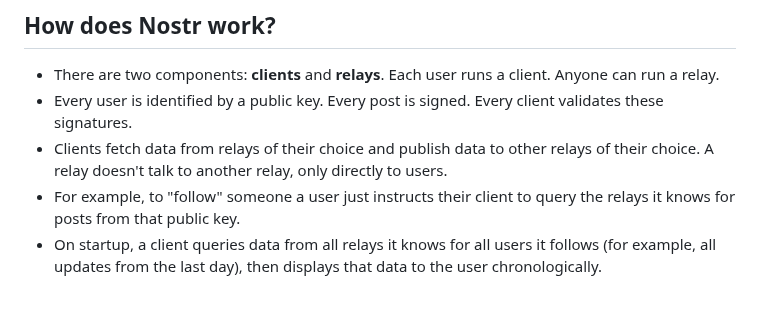
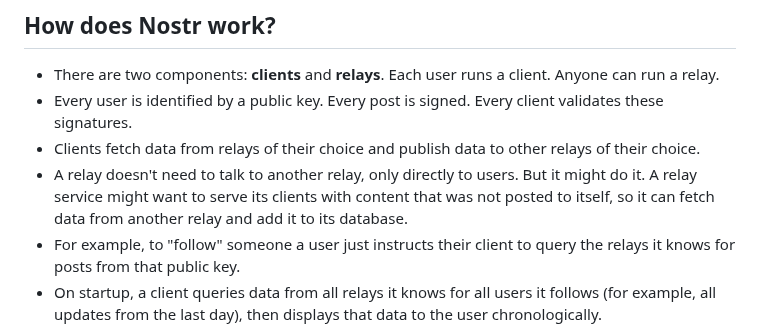
Before and after one commit to nostr-protocol/nostr, a Markdown page: README.md, the part around the change. GitHub-like rendering; blank space fills up the shorter version.

Commit message:
Clarify the relay role regarding other relays
A relay service might want to serve content that was not posted to it.
So, a relay could talk to another relay for this syncing.
There is a new relay code proposal that calls it "yesstr protocol": github.com/hoytech/strfry

```diff
--- a/README.md
+++ b/README.md
@@ -54,7 +54,8 @@ Everybody runs a client. It can be a native client, a web client, etc. To publis
 
 - There are two components: __clients__ and __relays__. Each user runs a client. Anyone can run a relay.
 - Every user is identified by a public key. Every post is signed. Every client validates these signatures.
-- Clients fetch data from relays of their choice and publish data to other relays of their choice. A relay doesn't talk to another relay, only directly to users.
+- Clients fetch data from relays of their choice and publish data to other relays of their choice.
+- A relay doesn't need to talk to another relay, only directly to users. But it might do it. A relay service might want to serve its clients with content that was not posted to itself, so it can fetch data from another relay and add it to its database.
 - For example, to "follow" someone a user just instructs their client to query the relays it knows for posts from that public key.
 - On startup, a client queries data from all relays it knows for all users it follows (for example, all updates from the last day), then displays that data to the user chronologically.
 - A "post" can contain any kind of structured data, but the most used ones are going to find their way into the standard so all clients and relays can handle them seamlessly.
```
